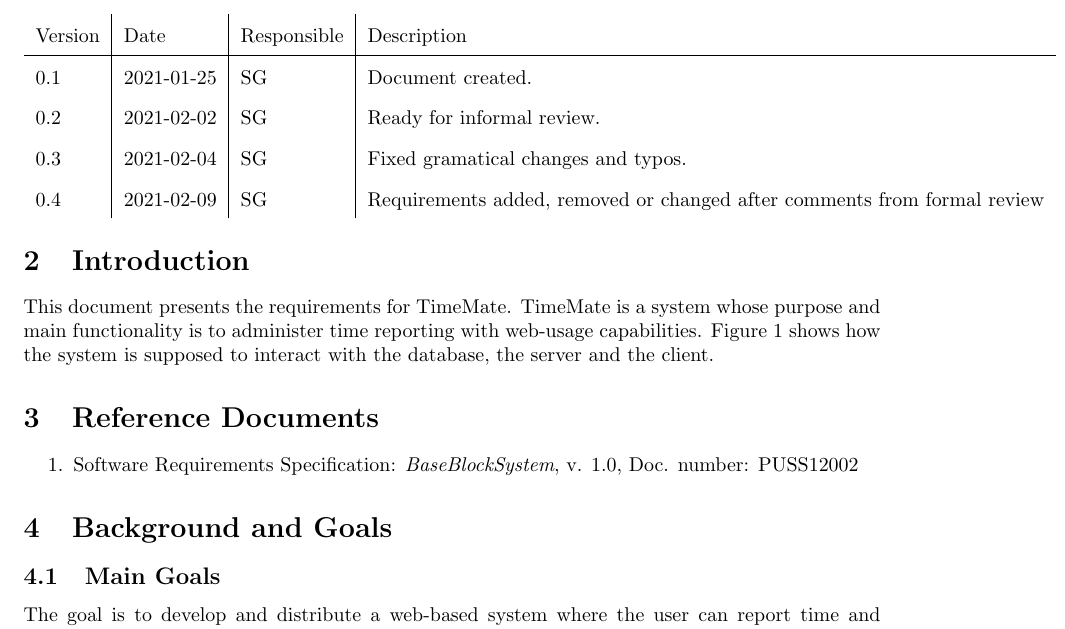
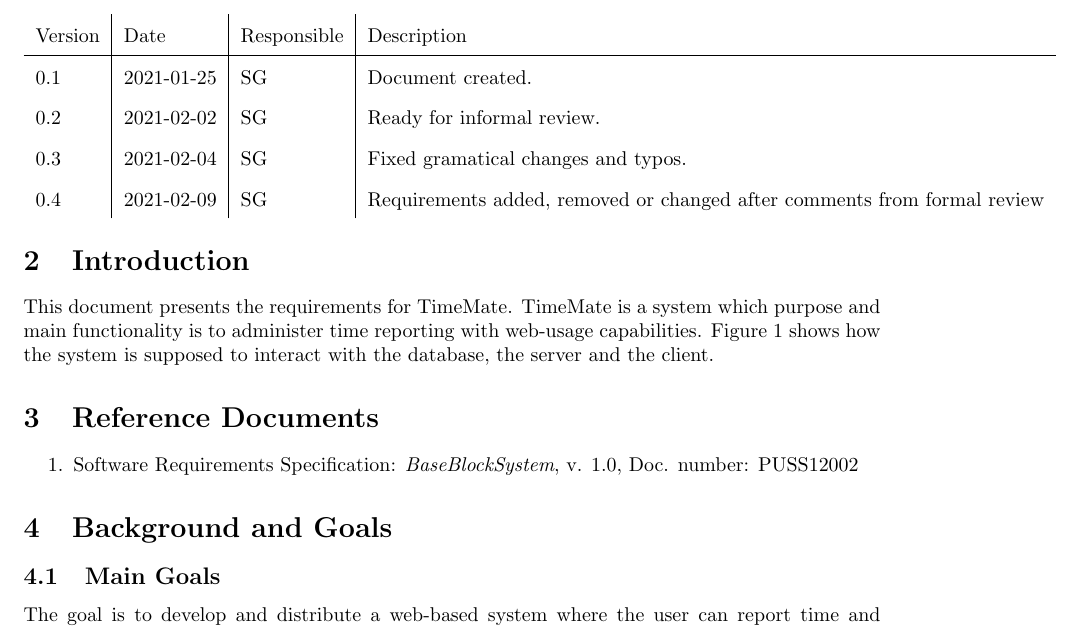
Before and after one commit to puspgroup2/work-library, a LaTeX document (P1-Baseline-Specification/PUSS214201_SRS/SRS.tex): part of page 3 of 13, cut so that both start at the same text. Compiled offline with pdfLaTeX.

Commit message:
Final changes before informal review. DONT CHANGE

```diff
--- a/P1-Baseline-Specification/PUSS214201_SRS/SRS.tex
+++ b/P1-Baseline-Specification/PUSS214201_SRS/SRS.tex
@@ -100,7 +100,7 @@
 
 \section{Introduction}
 
-This document presents the requirements for TimeMate. TimeMate is a system whose purpose and main functionality is to administer time reporting with web-usage capabilities. Figure 1 shows how the system is supposed to interact with the database, the server and the client.
+This document presents the requirements for TimeMate. TimeMate is a system which purpose and main functionality is to administer time reporting with web-usage capabilities. Figure 1 shows how the system is supposed to interact with the database, the server and the client.
 
 
 \section{Reference Documents}
```
Also changed, not shown: P1-Baseline-Specification/PUSS214201_SRS/SRS.pdf.
